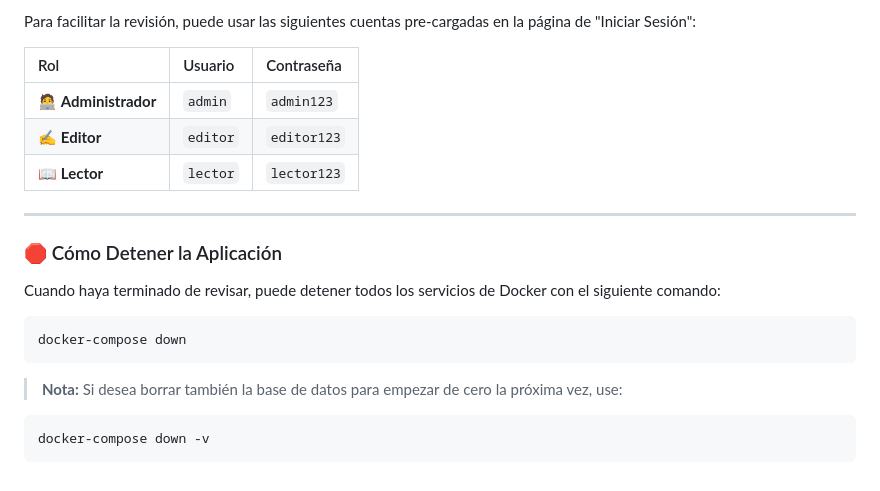
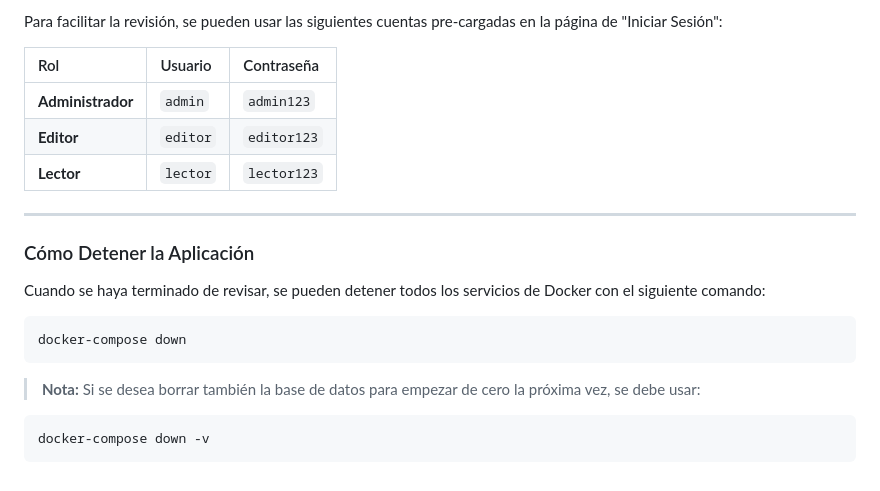
Before and after one commit to ElGatoIlluminati/GRUPO08-2025-PROYINGESOFT, a Markdown page: Hito 5/README.md, the part around one of its changes. Rendered like a GitHub page.

````diff
--- a/Hito 5/README.md
+++ b/Hito 5/README.md
@@ -87,23 +87,23 @@ Ahora la aplicación ya está completamente funcional.
 
-Para facilitar la revisión, puede usar las siguientes cuentas pre-cargadas en la página de "Iniciar Sesión":
+Para facilitar la revisión, se pueden usar las siguientes cuentas pre-cargadas en la página de "Iniciar Sesión":
 
 | Rol | Usuario | Contraseña |
 | :--- | :--- | :--- |
-| 🧑‍💻 **Administrador** | `admin` | `admin123` |
-| ✍️ **Editor** | `editor` | `editor123` |
-| 📖 **Lector** | `lector` | `lector123` |
+| **Administrador** | `admin` | `admin123` |
+| **Editor** | `editor` | `editor123` |
+| **Lector** | `lector` | `lector123` |
 
 -----
 
-### 🛑 Cómo Detener la Aplicación
+### Cómo Detener la Aplicación
 
-Cuando haya terminado de revisar, puede detener todos los servicios de Docker con el siguiente comando:
+Cuando se haya terminado de revisar, se pueden detener todos los servicios de Docker con el siguiente comando:
 
 ```bash
 docker-compose down
 ```
 
-> **Nota:** Si desea borrar también la base de datos para empezar de cero la próxima vez, use:
+> **Nota:** Si se desea borrar también la base de datos para empezar de cero la próxima vez, se debe usar:
 
 ```bash
 docker-compose down -v
````
Also changed, not shown: other parts of Hito 5/README.md (+15 -15 lines).
